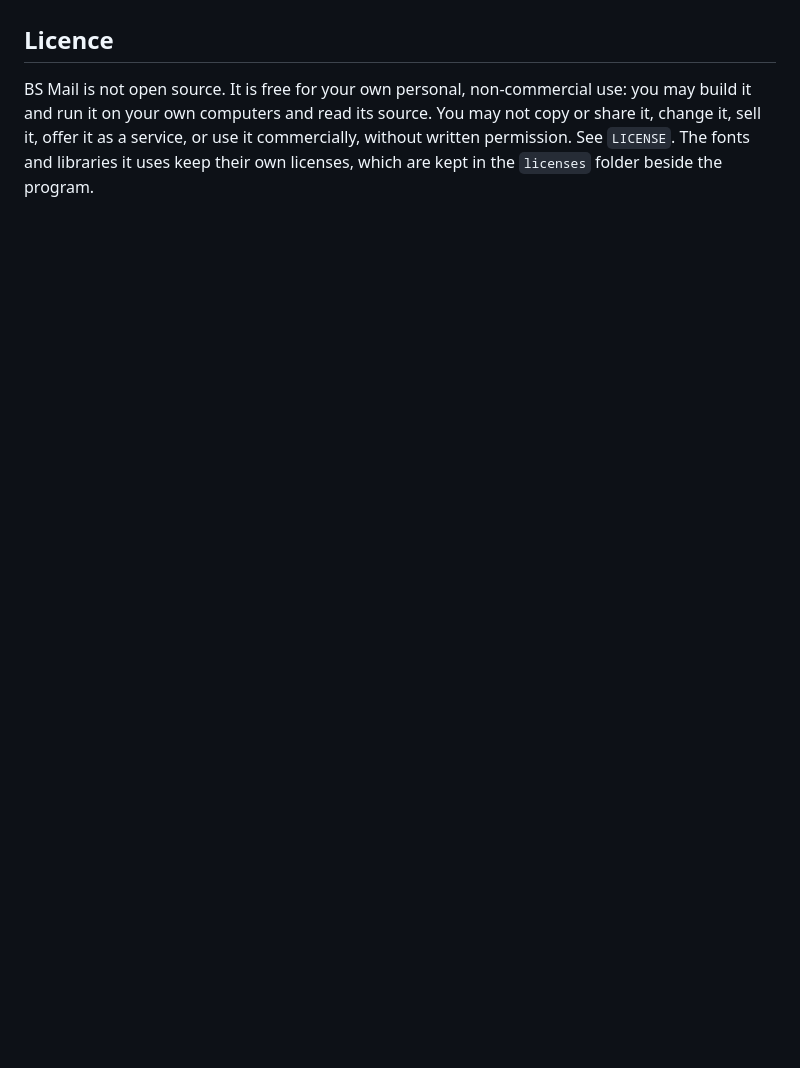
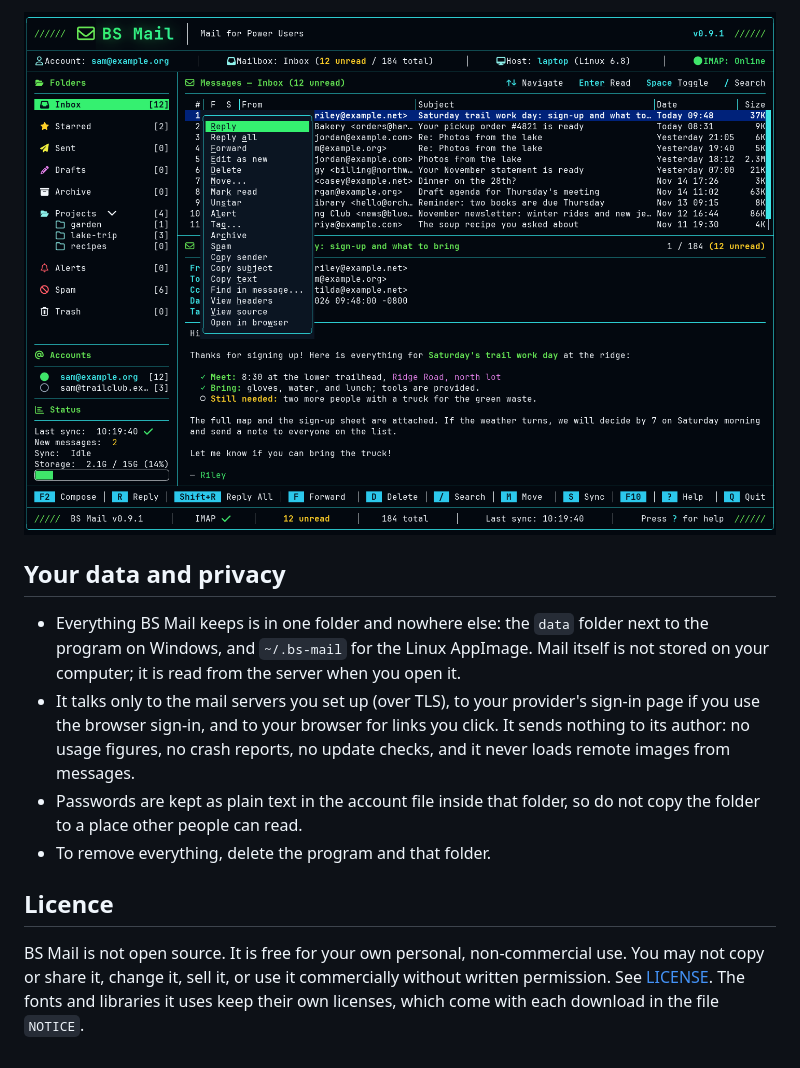
Before and after one commit to IronWolve/BS-Mail, a Markdown page: README.md, the part around one of its changes. GitHub-like rendering; pictures changed too: screenshots/menu.png (added); blank space fills up the shorter version.

```diff
--- a/README.md
+++ b/README.md
@@ -57,9 +77,21 @@ checks, and it loads no remote images or content from messages.
+![The menu of a message](screenshots/menu.png)
+
+## Your data and privacy
+
+- Everything BS Mail keeps is in one folder and nowhere else: the `data` folder next to the
+  program on Windows, and `~/.bs-mail` for the Linux AppImage. Mail itself is not stored on
+  your computer; it is read from the server when you open it.
+- It talks only to the mail servers you set up (over TLS), to your provider's sign-in page if
+  you use the browser sign-in, and to your browser for links you click. It sends nothing to
+  its author: no usage figures, no crash reports, no update checks, and it never loads remote
+  images from messages.
+- Passwords are kept as plain text in the account file inside that folder, so do not copy the
+  folder to a place other people can read.
+- To remove everything, delete the program and that folder.
 
 ## Licence
 
-BS Mail is not open source. It is free for your own personal, non-commercial
-use: you may build it and run it on your own computers and read its source.
-You may not copy or share it, change it, sell it, offer it as a service, or use
-it commercially, without written permission. See `LICENSE`. The fonts and
-libraries it uses keep their own licenses, which are kept in the `licenses`
-folder beside the program.
+BS Mail is not open source. It is free for your own personal, non-commercial use. You may not
+copy or share it, change it, sell it, or use it commercially without written permission. See
+[LICENSE](LICENSE). The fonts and libraries it uses keep their own licenses, which come with
+each download in the file `NOTICE`.
```
Also changed, not shown: other parts of README.md (+63 -43 lines), screenshots/main.png (added), screenshots/reply.png (added), 1 other file.
